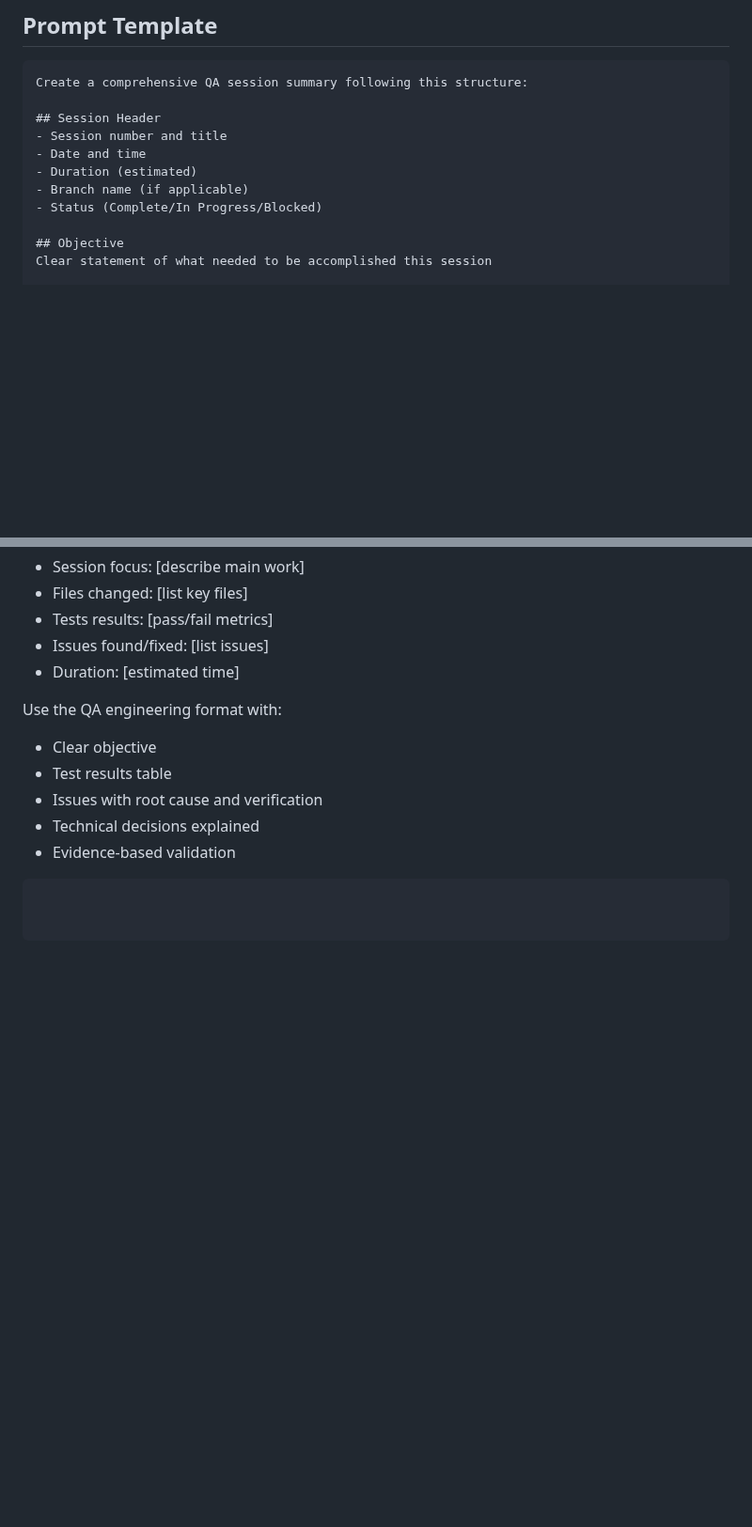
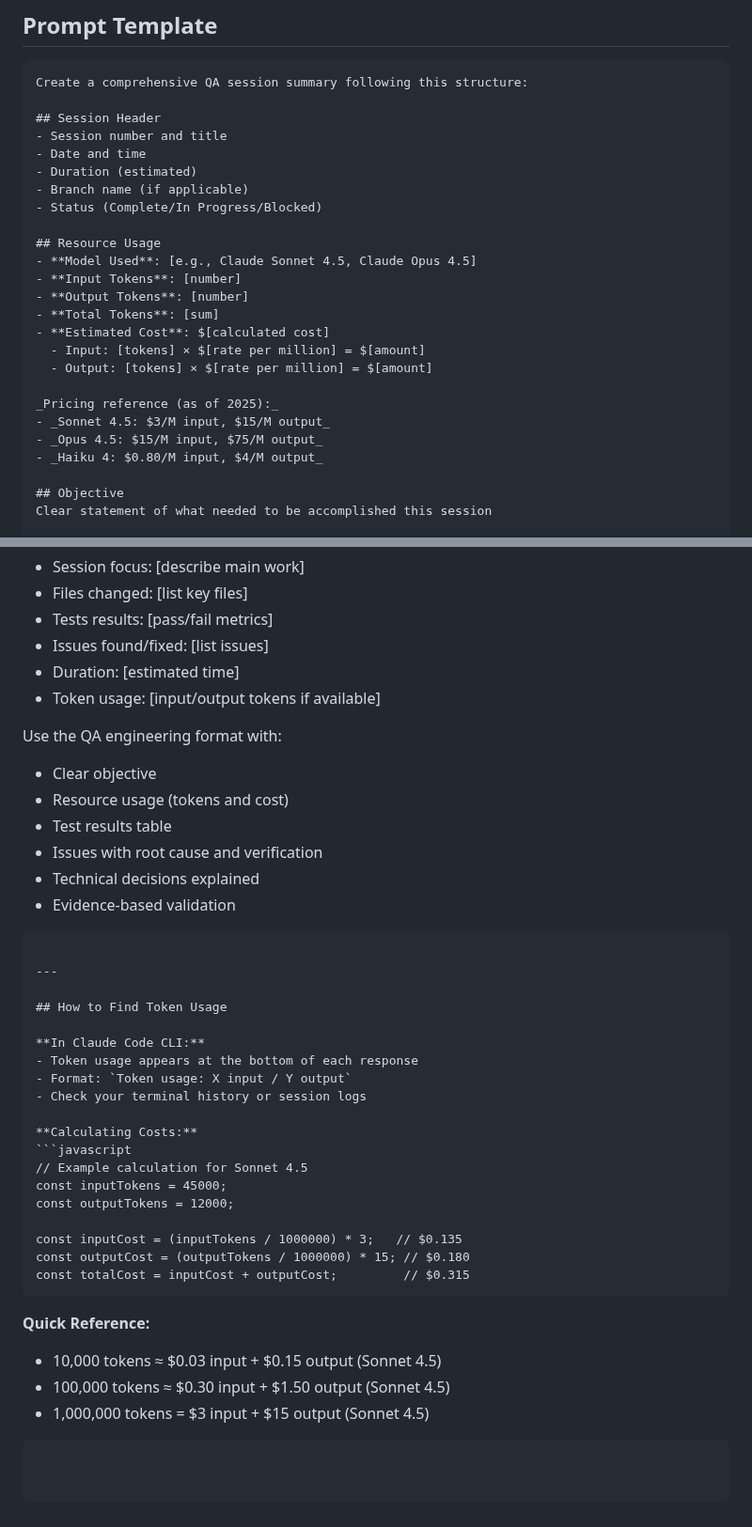
Before and after one commit to mlorang/Playwright_QAWolf_Test, a Markdown page: .claude/agents/session-summary-prompt.md, 2 parts joined by grey strips. Shown at 94% size. Rendered like a GitHub page; blank space fills up the shorter version.

````diff
--- a/.claude/agents/session-summary-prompt.md
+++ b/.claude/agents/session-summary-prompt.md
@@ -15,6 +15,20 @@ Create a comprehensive QA session summary following this structure:
 - Duration (estimated)
 - Branch name (if applicable)
 - Status (Complete/In Progress/Blocked)
+
+## Resource Usage
+- **Model Used**: [e.g., Claude Sonnet 4.5, Claude Opus 4.5]
+- **Input Tokens**: [number]
+- **Output Tokens**: [number]
+- **Total Tokens**: [sum]
+- **Estimated Cost**: $[calculated cost]
+  - Input: [tokens] × $[rate per million] = $[amount]
+  - Output: [tokens] × $[rate per million] = $[amount]
+
+_Pricing reference (as of 2025):_
+- _Sonnet 4.5: $3/M input, $15/M output_
+- _Opus 4.5: $15/M input, $75/M output_
+- _Haiku 4: $0.80/M input, $4/M output_
 
 ## Objective
 Clear statement of what needed to be accomplished this session
@@ -149,11 +163,39 @@ Context:
 - Tests results: [pass/fail metrics]
 - Issues found/fixed: [list issues]
 - Duration: [estimated time]
+- Token usage: [input/output tokens if available]
 
 Use the QA engineering format with:
 - Clear objective
+- Resource usage (tokens and cost)
 - Test results table
 - Issues with root cause and verification
 - Technical decisions explained
 - Evidence-based validation
 ```
+
+---
+
+## How to Find Token Usage
+
+**In Claude Code CLI:**
+- Token usage appears at the bottom of each response
+- Format: `Token usage: X input / Y output`
+- Check your terminal history or session logs
+
+**Calculating Costs:**
+```javascript
+// Example calculation for Sonnet 4.5
+const inputTokens = 45000;
+const outputTokens = 12000;
+
+const inputCost = (inputTokens / 1000000) * 3;   // $0.135
+const outputCost = (outputTokens / 1000000) * 15; // $0.180
+const totalCost = inputCost + outputCost;         // $0.315
+```
+
+**Quick Reference:**
+- 10,000 tokens ≈ $0.03 input + $0.15 output (Sonnet 4.5)
+- 100,000 tokens ≈ $0.30 input + $1.50 output (Sonnet 4.5)
+- 1,000,000 tokens = $3 input + $15 output (Sonnet 4.5)
+```
````
Also changed, not shown: README.md (+83 -21 lines), logbook/QA Wolf Work Log.md (added, +188 -0 lines).
